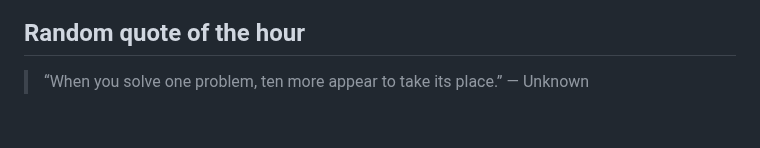
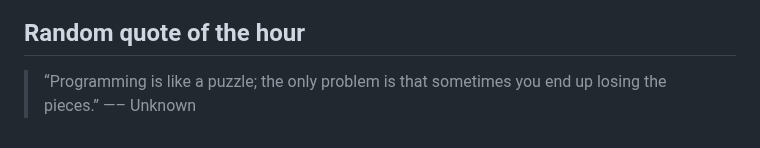
Before and after one commit to slowpoke111/slowpoke111, a Markdown page: README.md, the part around the change. Rendered like a GitHub page.

Commit message:
Add random quote of the hour

```diff
--- a/README.md
+++ b/README.md
@@ -54,4 +54,4 @@
  <link rel="stylesheet" type='text/css' href="https://cdn.jsdelivr.net/gh/devicons/devicon@latest/devicon.min.css
 
 ## Random quote of the hour
-> “When you solve one problem, ten more appear to take its place.” — Unknown
+> “Programming is like a puzzle; the only problem is that sometimes you end up losing the pieces.” —– Unknown
```
